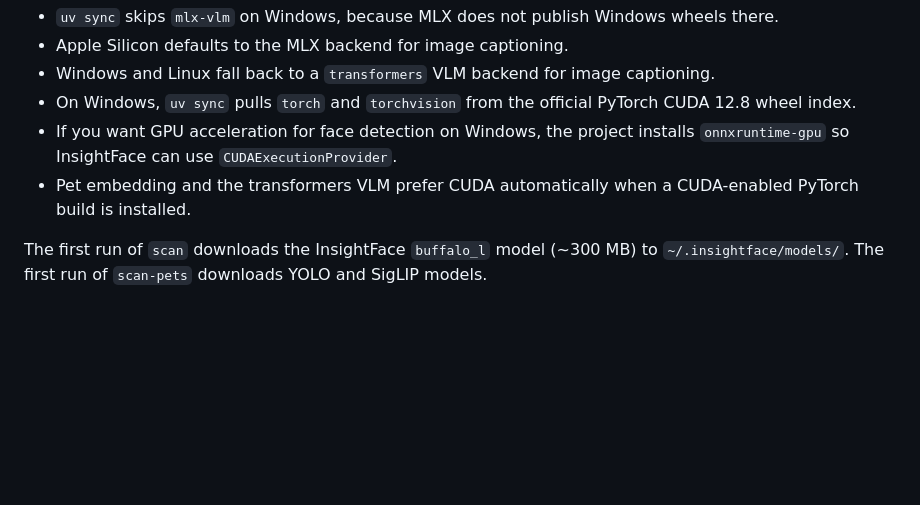
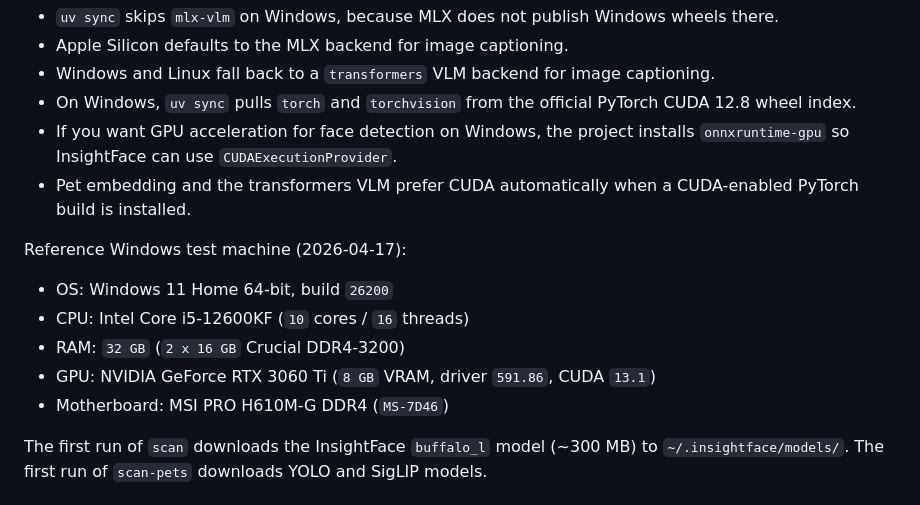
Before and after one commit to iacopo-papalini/ritrova, a Markdown page: README.md, the part around the change. Drawn GitHub-style; blank space fills up the shorter version.

Commit message:
docs(readme): note Windows test machine profile

```diff
--- a/README.md
+++ b/README.md
@@ -26,6 +26,13 @@ cp .env.example .env
 - On Windows, `uv sync` pulls `torch` and `torchvision` from the official PyTorch CUDA 12.8 wheel index.
 - If you want GPU acceleration for face detection on Windows, the project installs `onnxruntime-gpu` so InsightFace can use `CUDAExecutionProvider`.
 - Pet embedding and the transformers VLM prefer CUDA automatically when a CUDA-enabled PyTorch build is installed.
+
+Reference Windows test machine (2026-04-17):
+- OS: Windows 11 Home 64-bit, build `26200`
+- CPU: Intel Core i5-12600KF (`10` cores / `16` threads)
+- RAM: `32 GB` (`2 x 16 GB` Crucial DDR4-3200)
+- GPU: NVIDIA GeForce RTX 3060 Ti (`8 GB` VRAM, driver `591.86`, CUDA `13.1`)
+- Motherboard: MSI PRO H610M-G DDR4 (`MS-7D46`)
 
 The first run of `scan` downloads the InsightFace `buffalo_l` model (~300 MB) to `~/.insightface/models/`. The first run of `scan-pets` downloads YOLO and SigLIP models.
 
```
